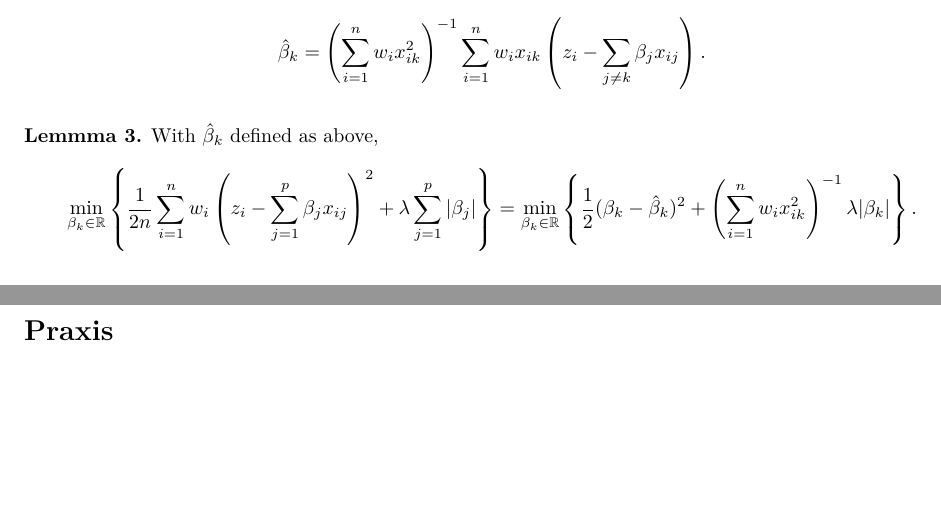
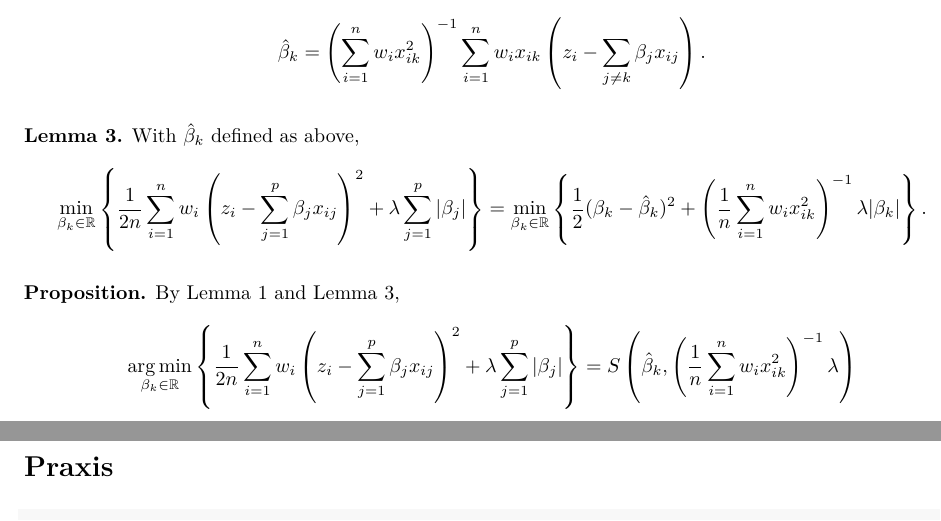
Before and after one commit to waveley/newton_diagnosis, an R Markdown document (lasso_jimmy.Rmd): two parts of pages 1 and 2 of 5, joined at a grey line, cut so that both start at the same text, the shorter picture padded with empty space. The pictures show the output file lasso_jimmy.pdf that the author committed with the source.

Commit message:
cleaned up theory section a bit

```diff
--- a/lasso_jimmy.Rmd
+++ b/lasso_jimmy.Rmd
@@ -23,9 +23,13 @@ __Lemma 2.__ Consider the optimization problem
 for some $k \in \{ 1, \ldots, p \}$. It follows that the minimizer is given by
   \[ \hat{\beta}_k = \left( \sum_{i = 1}^n w_i x_{ik}^2 \right)^{-1} \sum_{i = 1}^n w_i x_{ik} \left(z_i - \sum_{j \neq k} \beta_j x_{ij} \right). \]
 
-__Lemmma 3.__ With $\hat{\beta}_k$ defined as above,
+__Lemma 3.__ With $\hat{\beta}_k$ defined as above,
   \[ \min_{\beta_k \in \mathbb{R}} \left\{ \frac{1}{2n} \sum_{i = 1}^n w_i \left(z_i - \sum_{j = 1}^p \beta_j x_{ij} \right)^2 + \lambda \sum_{j = 1}^p |\beta_j| \right\}
-  = \min_{\beta_k \in \mathbb{R}} \left\{ \frac{1}{2}(\beta_k - \hat{\beta}_k)^2 + \left( \sum_{i = 1}^n w_i x_{ik}^2 \right)^{-1} \lambda |\beta_k| \right\}. \]
+  = \min_{\beta_k \in \mathbb{R}} \left\{ \frac{1}{2}(\beta_k - \hat{\beta}_k)^2 + \left( \frac{1}{n} \sum_{i = 1}^n w_i x_{ik}^2 \right)^{-1} \lambda |\beta_k| \right\}. \]
+
+__Proposition.__ By Lemma 1 and Lemma 3,
+  \[ \underset{\beta_k \in \mathbb{R}}{\arg \min} \left\{ \frac{1}{2n} \sum_{i = 1}^n w_i \left(z_i - \sum_{j = 1}^p \beta_j x_{ij} \right)^2 + \lambda \sum_{j = 1}^p |\beta_j| \right\}
+  = S \left(\hat{\beta}_k, \left( \frac{1}{n} \sum_{i = 1}^n w_i x_{ik}^2 \right)^{-1} \lambda \right) \]
 
 \newpage
 # Praxis
```
Also changed, not shown: lasso_jimmy.pdf.
